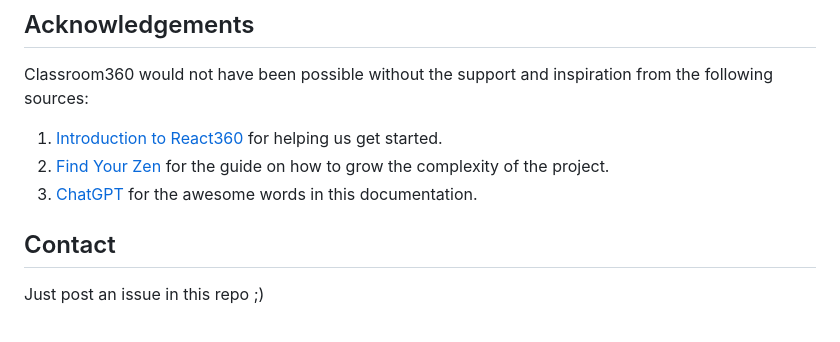
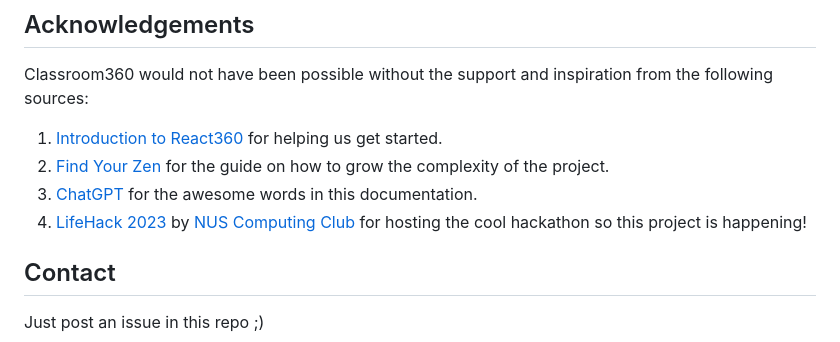
Before and after one commit to melissaharijanto/pink-unicorn, a Markdown page: README.md, the part around the change. GitHub-like rendering.

Commit message:
Add acknowledgement

```diff
--- a/README.md
+++ b/README.md
@@ -65,6 +65,7 @@ Classroom360 would not have been possible without the support and inspiration fr
 1. [Introduction to React360](https://www.digitalocean.com/community/tutorials/react-react-360) for helping us get started.
 2. [Find Your Zen](https://medium.com/hackernoon/virtual-reality-with-react-360-ce24b611f0f5) for the guide on how to grow the complexity of the project.
 3. [ChatGPT](https://openai.com/blog/chatgpt) for the awesome words in this documentation.
+4. [LifeHack 2023](https://lifehack-23.devpost.com/) by [NUS Computing Club](https://nuscomputing.com/) for hosting the cool hackathon so this project is happening!
 
 ## Contact
 Just post an issue in this repo ;)
```
